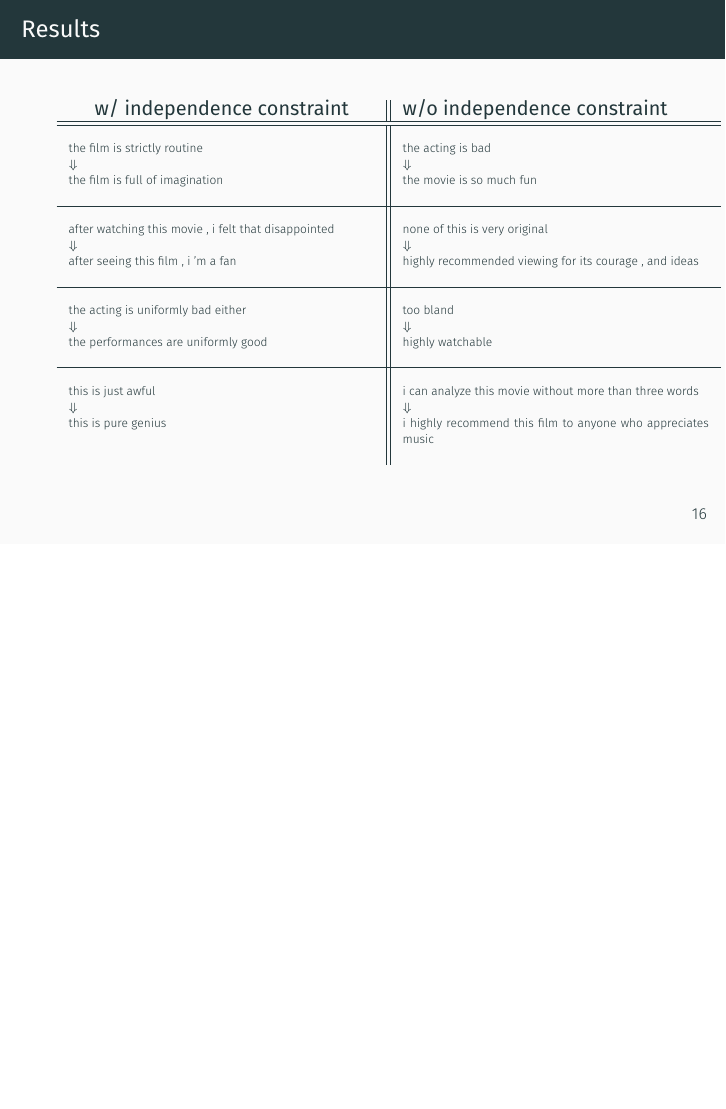
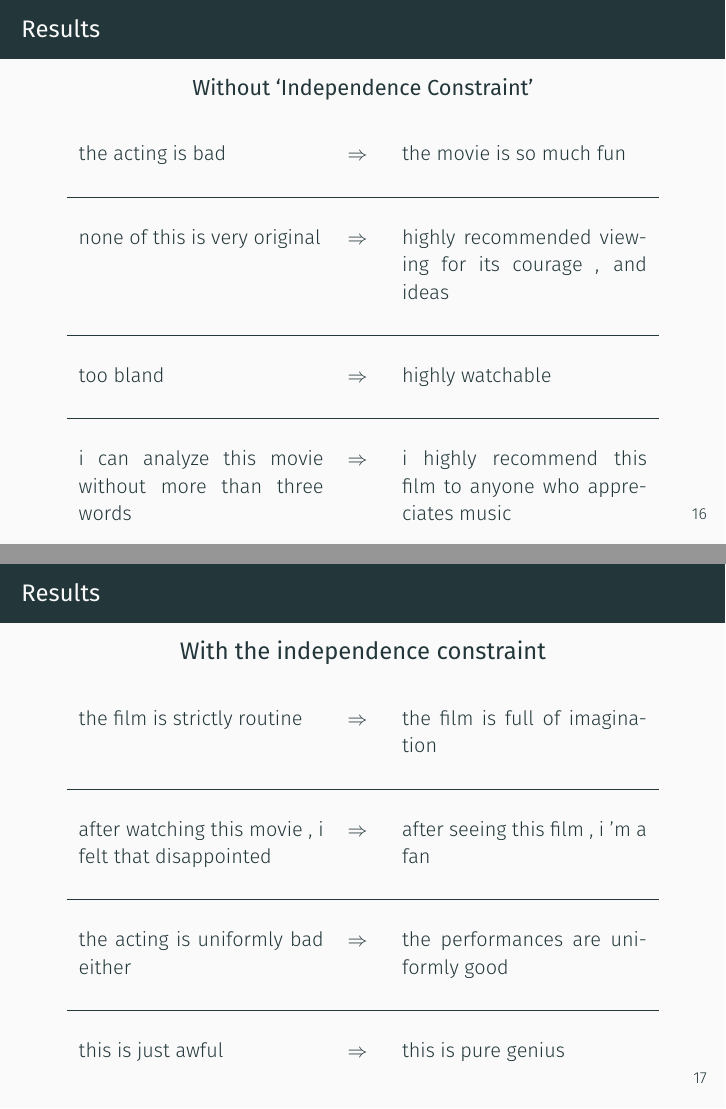
Before and after one commit to v1n337/toward-controlled-generation-of-text-presentation, LaTeX slides (toward-controlled-generation-of-text.tex): page 21 of 22 before the commit and pages 21 and 22 of 23 after it, the two joined at a grey line, the shorter picture padded with empty space. Compiled offline with XeLaTeX; a missing font is replaced by an installed copy or a similar font.

Commit message:
Separate qualitative examples into 2 slides

```diff
--- a/toward-controlled-generation-of-text.tex
+++ b/toward-controlled-generation-of-text.tex
@@ -245,29 +245,39 @@
 \end{frame}
 
 \begin{frame}{Results}
-  \begin{table}
-    \tiny
   \centering
-    \begin{tabular}{ p{.5\linewidth} || p{.5\linewidth} }
+  \textbf{Without `Independence Constraint'}
+
+  \vspace{0.5cm}
+
+  \small
+  \begin{tabular}{ p{.4\linewidth} p{.05\linewidth} p{.4\linewidth} }
+    the acting is bad & $\Rightarrow$ & the movie is so much fun \\ \\
+    \hline \\
+    none of this is very original & $\Rightarrow$ & highly recommended viewing for its courage , and ideas \\ \\
+    \hline \\
+    too bland & $\Rightarrow$ & highly watchable \\ \\
+    \hline \\
+    i can analyze this movie without more than three words & $\Rightarrow$ & i highly recommend this film to anyone who appreciates music
+  \end{tabular}
+\end{frame}
+
+\begin{frame}{Results}
   \centering
-    {\small \textbf{w/ independence constraint}} & {\small\textbf{w/o independence constraint}} \\ \hline       \hline \\
-      the film is strictly routine & the acting is bad \\
-      $\Downarrow$ & $\Downarrow$ \\
-      the film is full of imagination & the movie is so much fun \\ \\
+  {\large \textbf{With the independence constraint}}
+
+  \vspace{0.5cm}
+
+  \small
+  \begin{tabular}{ p{.4\linewidth} p{.05\linewidth} p{.4\linewidth} }
+    the film is strictly routine & $\Rightarrow$ & the film is full of imagination \\  \\
     \hline \\
-      after watching this movie , i felt that disappointed & none of this is very original \\
-      $\Downarrow$ & $\Downarrow$ \\
-      after seeing this film , i 'm a fan & highly recommended viewing for its courage , and ideas\\ \\
+    after watching this movie , i felt that disappointed & $\Rightarrow$ & after seeing this film , i 'm a fan \\  \\
     \hline \\
-      the acting is uniformly bad either &  too bland \\
-      $\Downarrow$ & $\Downarrow$ \\
-      the performances are uniformly good & highly watchable \\ \\
+    the acting is uniformly bad either & $\Rightarrow$ & the performances are uniformly good \\  \\
     \hline \\
-      this is just awful & i can analyze this movie without more than three words \\
-      $\Downarrow$ & $\Downarrow$ \\
-      this is pure genius & i highly recommend this film to anyone who appreciates music   \\ \\
+    this is just awful & $\Rightarrow$ & this is pure genius
   \end{tabular}
-  \end{table}
 \end{frame}
 
 
```
Also changed, not shown: toward-controlled-generation-of-text.tex (2 more changed lines). Lines whose indentation alone changed are shown as unchanged.
